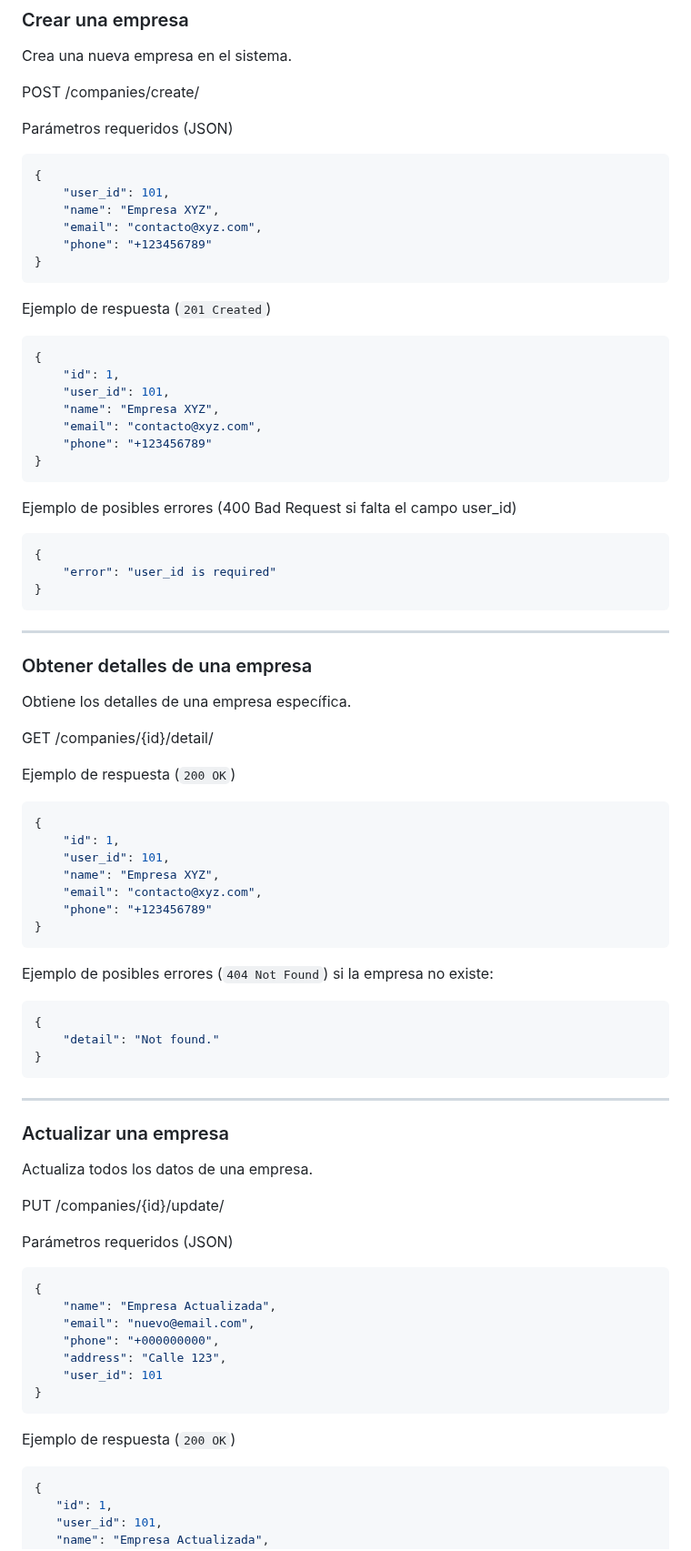
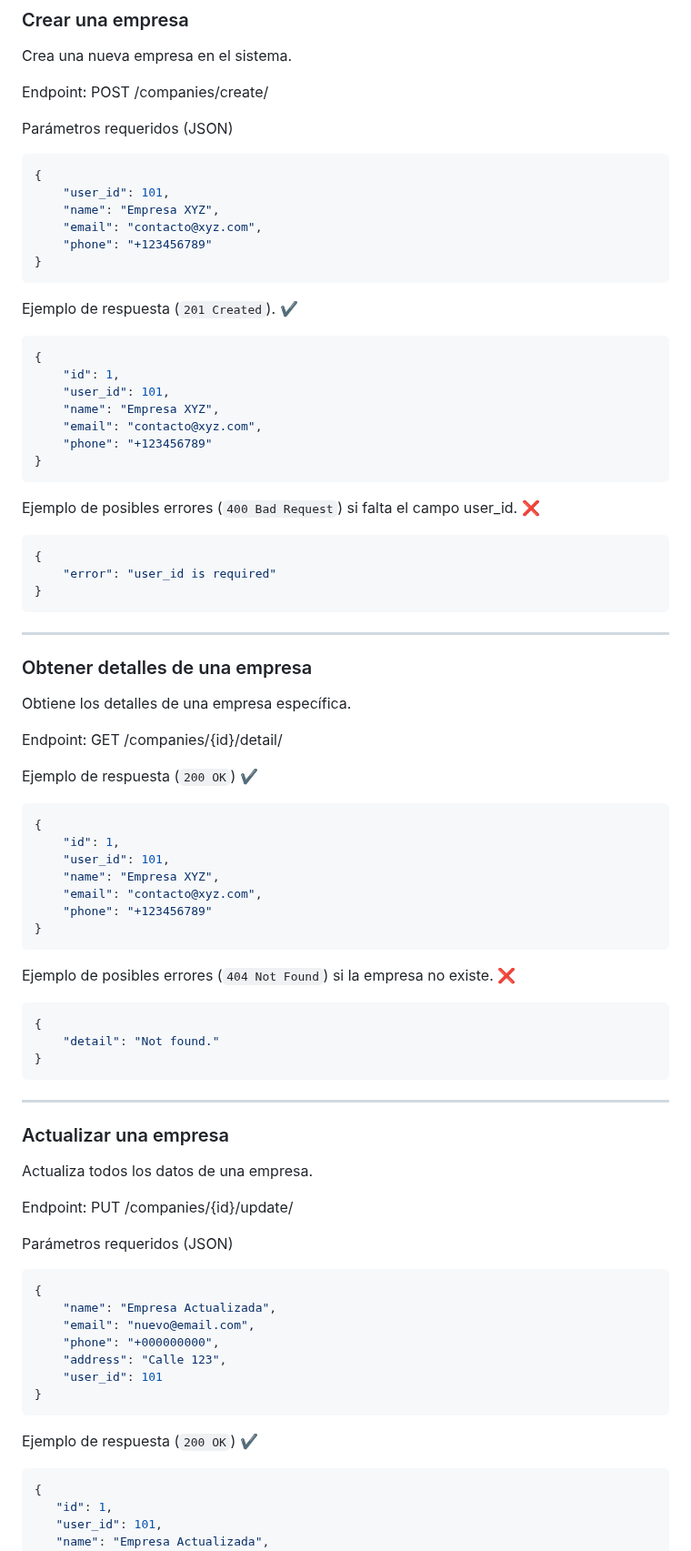
Before and after one commit to Bootcamp-IA-P4/Track-Truck, a Markdown page: README.md, the part around one of its changes. Shown at 91% size. Drawn GitHub-style.

````diff
--- a/README.md
+++ b/README.md
@@ -127,7 +224,7 @@ Ejemplo de respuesta (`200 OK`)
 ### Crear una empresa
 Crea una nueva empresa en el sistema.
 
-POST /companies/create/
+Endpoint: POST /companies/create/
 
 Parámetros requeridos (JSON)
 ```json
@@ -139,7 +236,7 @@ Parámetros requeridos (JSON)
 }
 ```
 
-Ejemplo de respuesta (`201 Created`)
+Ejemplo de respuesta (`201 Created`). ✔️
 ```json
 {
     "id": 1,
@@ -149,7 +246,7 @@ Ejemplo de respuesta (`201 Created`)
     "phone": "+123456789"
 }
 ```
-Ejemplo de posibles errores (400 Bad Request si falta el campo user_id)
+Ejemplo de posibles errores (`400 Bad Request`) si falta el campo user_id. ❌
 ```json
 {
     "error": "user_id is required"
@@ -159,9 +256,9 @@ Ejemplo de posibles errores (400 Bad Request si falta el campo user_id)
 ### Obtener detalles de una empresa
 Obtiene los detalles de una empresa específica.
 
-GET /companies/{id}/detail/
+Endpoint: GET /companies/{id}/detail/
 
-Ejemplo de respuesta (`200 OK`)
+Ejemplo de respuesta (`200 OK`) ✔️
 ```json
 {
     "id": 1,
@@ -171,7 +268,7 @@ Ejemplo de respuesta (`200 OK`)
     "phone": "+123456789"
 }
 ```
-Ejemplo de posibles errores (`404 Not Found`) si la empresa no existe:
+Ejemplo de posibles errores (`404 Not Found`) si la empresa no existe. ❌
 ```json
 {
     "detail": "Not found."
@@ -181,7 +278,7 @@ Ejemplo de posibles errores (`404 Not Found`) si la empresa no existe:
 ### Actualizar una empresa
  Actualiza todos los datos de una empresa.
 
- PUT /companies/{id}/update/
+ Endpoint: PUT /companies/{id}/update/
 
 Parámetros requeridos (JSON)
 ```json
@@ -194,7 +291,7 @@ Parámetros requeridos (JSON)
 }
 ```
 
- Ejemplo de respuesta (`200 OK`)
+ Ejemplo de respuesta (`200 OK`) ✔️
  ```json
 {
     "id": 1,
````
Also changed, not shown: other parts of README.md (+115 -18 lines).
